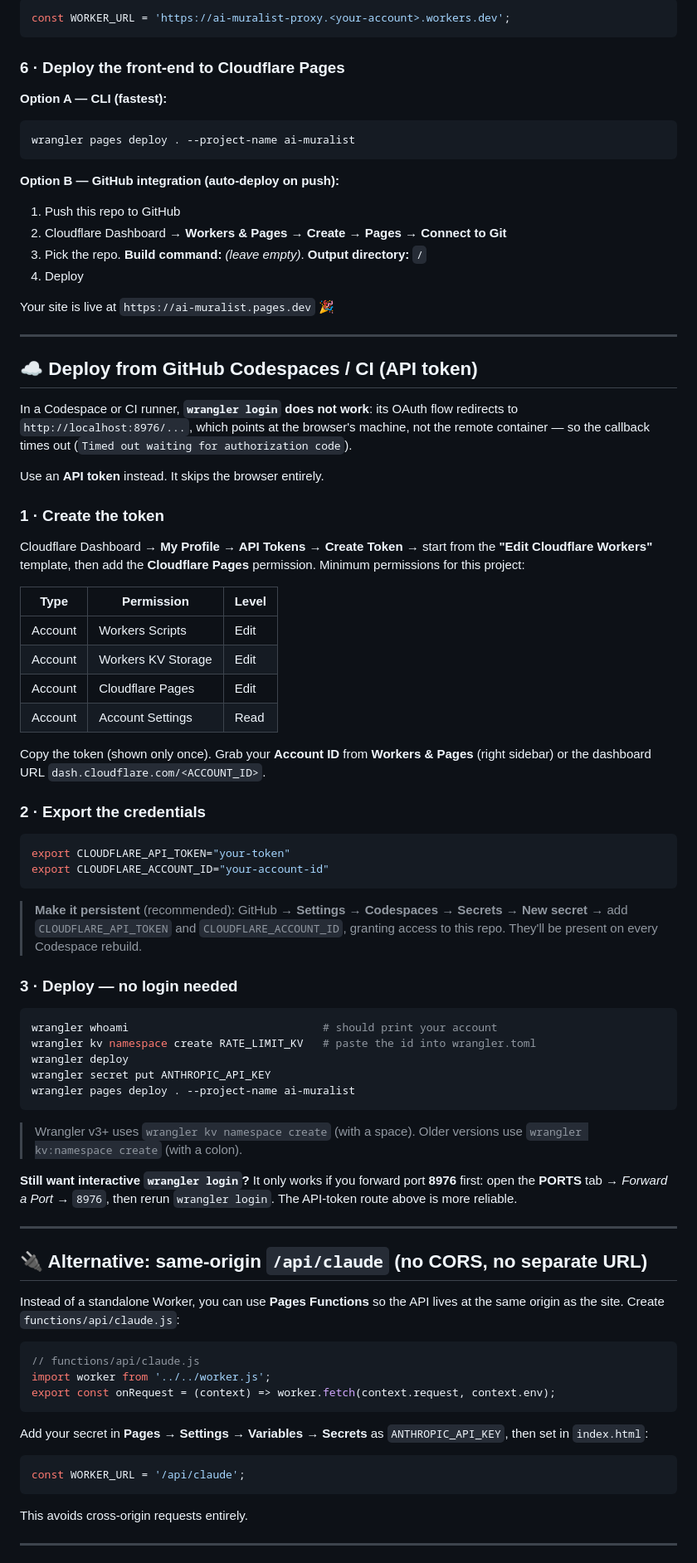
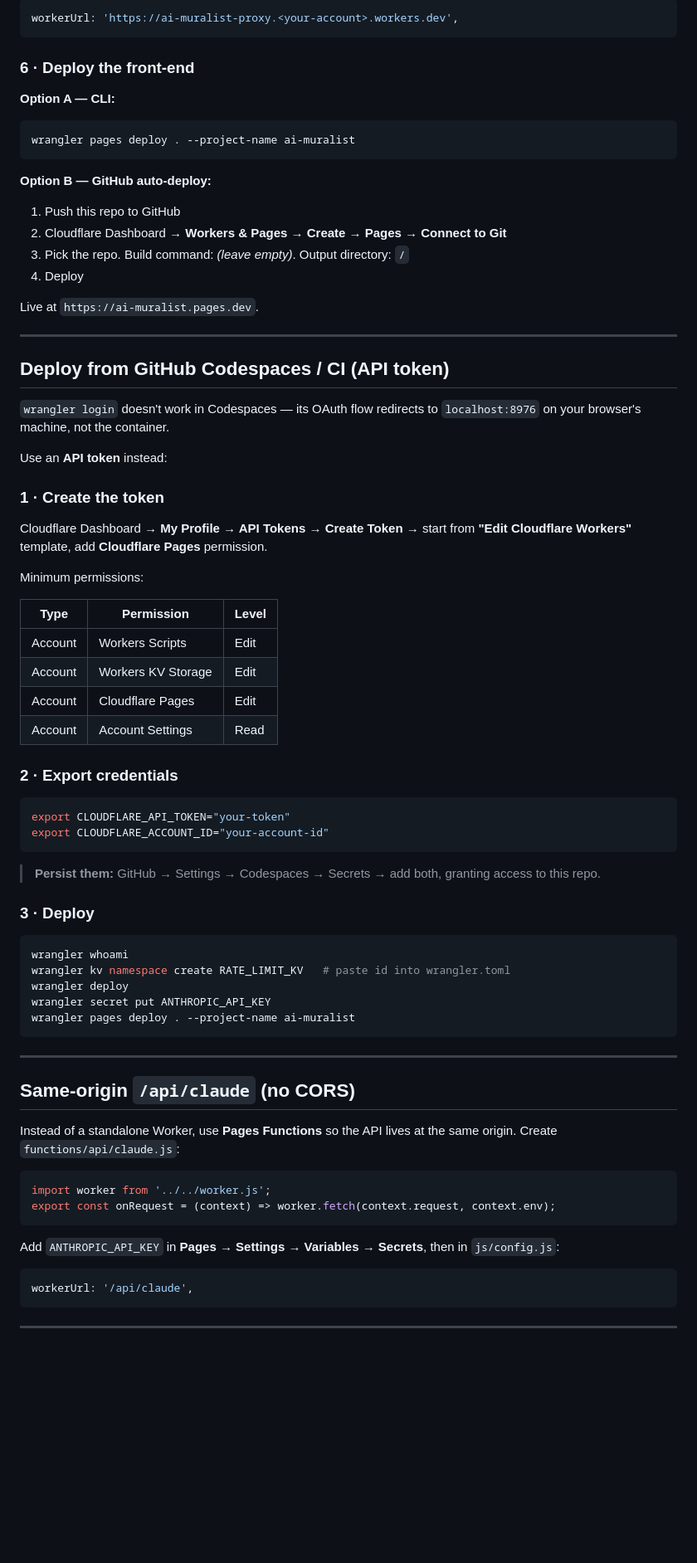
Before and after one commit to umbertocicero/ai-muralist, a Markdown page: README.md, the part around one of its changes. Shown at 83% size. GitHub-like rendering; blank space fills up the shorter version.

````diff
--- a/README.md
+++ b/README.md
@@ -115,41 +156,38 @@ Open **`index.html`** and set the config constant near the top of the `<script>`
 
 ```js
-const WORKER_URL = 'https://ai-muralist-proxy.<your-account>.workers.dev';
+workerUrl: 'https://ai-muralist-proxy.<your-account>.workers.dev',
 ```
 
-### 6 · Deploy the front-end to Cloudflare Pages
+### 6 · Deploy the front-end
 
-**Option A — CLI (fastest):**
+**Option A — CLI:**
 
 ```bash
 wrangler pages deploy . --project-name ai-muralist
 ```
 
-**Option B — GitHub integration (auto-deploy on push):**
+**Option B — GitHub auto-deploy:**
 
 1. Push this repo to GitHub
 2. Cloudflare Dashboard → **Workers & Pages → Create → Pages → Connect to Git**
-3. Pick the repo. **Build command:** *(leave empty)*. **Output directory:** `/`
+3. Pick the repo. Build command: *(leave empty)*. Output directory: `/`
 4. Deploy
 
-Your site is live at `https://ai-muralist.pages.dev` 🎉
+Live at `https://ai-muralist.pages.dev`.
 
 ---
 
-## ☁️ Deploy from GitHub Codespaces / CI (API token)
+## Deploy from GitHub Codespaces / CI (API token)
 
-In a Codespace or CI runner, **`wrangler login` does not work**: its OAuth flow
-redirects to `http://localhost:8976/...`, which points at the browser's machine,
-not the remote container — so the callback times out
-(`Timed out waiting for authorization code`).
+`wrangler login` doesn't work in Codespaces — its OAuth flow redirects to `localhost:8976` on your browser's machine, not the container.
 
-Use an **API token** instead. It skips the browser entirely.
+Use an **API token** instead:
 
 ### 1 · Create the token
 
-Cloudflare Dashboard → **My Profile → API Tokens → Create Token** → start from the
-**"Edit Cloudflare Workers"** template, then add the **Cloudflare Pages** permission.
-Minimum permissions for this project:
+Cloudflare Dashboard → **My Profile → API Tokens → Create Token** → start from **"Edit Cloudflare Workers"** template, add **Cloudflare Pages** permission.
+
+Minimum permissions:
 
 | Type | Permission | Level |
 |---|---|---|
@@ -158,57 +196,41 @@ Minimum permissions for this project:
 | Account | Cloudflare Pages | Edit |
 | Account | Account Settings | Read |
 
-Copy the token (shown only once). Grab your **Account ID** from
-**Workers & Pages** (right sidebar) or the dashboard URL
-`dash.cloudflare.com/<ACCOUNT_ID>`.
-
-### 2 · Export the credentials
+### 2 · Export credentials
 
 ```bash
 export CLOUDFLARE_API_TOKEN="your-token"
 export CLOUDFLARE_ACCOUNT_ID="your-account-id"
 ```
 
-> **Make it persistent** (recommended): GitHub → **Settings → Codespaces →
-> Secrets → New secret** → add `CLOUDFLARE_API_TOKEN` and `CLOUDFLARE_ACCOUNT_ID`,
-> granting access to this repo. They'll be present on every Codespace rebuild.
+> **Persist them:** GitHub → Settings → Codespaces → Secrets → add both, granting access to this repo.
 
-### 3 · Deploy — no login needed
+### 3 · Deploy
 
 ```bash
-wrangler whoami                              # should print your account
-wrangler kv namespace create RATE_LIMIT_KV   # paste the id into wrangler.toml
+wrangler whoami
+wrangler kv namespace create RATE_LIMIT_KV   # paste id into wrangler.toml
 wrangler deploy
 wrangler secret put ANTHROPIC_API_KEY
 wrangler pages deploy . --project-name ai-muralist
 ```
 
-> Wrangler v3+ uses `wrangler kv namespace create` (with a space). Older versions
-> use `wrangler kv:namespace create` (with a colon).
-
-**Still want interactive `wrangler login`?** It only works if you forward port
-**8976** first: open the **PORTS** tab → *Forward a Port* → `8976`, then rerun
-`wrangler login`. The API-token route above is more reliable.
-
 ---
 
-## 🔌 Alternative: same-origin `/api/claude` (no CORS, no separate URL)
+## Same-origin `/api/claude` (no CORS)
 
-Instead of a standalone Worker, you can use **Pages Functions** so the API lives at the same origin as the site. Create `functions/api/claude.js`:
+Instead of a standalone Worker, use **Pages Functions** so the API lives at the same origin. Create `functions/api/claude.js`:
 
 ```js
-// functions/api/claude.js
 import worker from '../../worker.js';
 export const onRequest = (context) => worker.fetch(context.request, context.env);
 ```
 
-Add your secret in **Pages → Settings → Variables → Secrets** as `ANTHROPIC_API_KEY`, then set in `index.html`:
+Add `ANTHROPIC_API_KEY` in **Pages → Settings → Variables → Secrets**, then in `js/config.js`:
 
 ```js
-const WORKER_URL = '/api/claude';
+workerUrl: '/api/claude',
 ```
-
-This avoids cross-origin requests entirely.
 
 ---
 
````
Also changed, not shown: other parts of README.md (+129 -89 lines).
